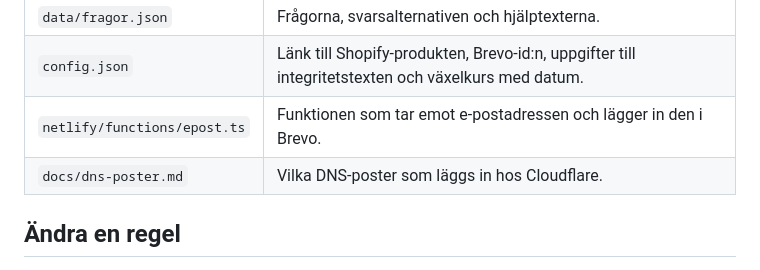
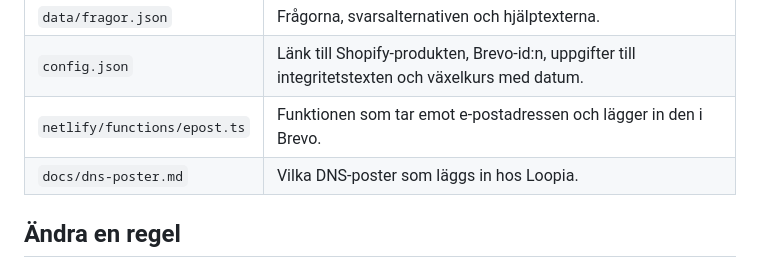
Before and after one commit to sofaraul/visumtestet, a Markdown page: README.md, the part around the change. GitHub-like rendering.

```diff
--- a/README.md
+++ b/README.md
@@ -11,7 +11,7 @@ Gratis visumtest på svenska för dig som vill bo i Thailand längre än en seme
 | `data/fragor.json` | Frågorna, svarsalternativen och hjälptexterna. |
 | `config.json` | Länk till Shopify-produkten, Brevo-id:n, uppgifter till integritetstexten och växelkurs med datum. |
 | `netlify/functions/epost.ts` | Funktionen som tar emot e-postadressen och lägger in den i Brevo. |
-| `docs/dns-poster.md` | Vilka DNS-poster som läggs in hos Cloudflare. |
+| `docs/dns-poster.md` | Vilka DNS-poster som läggs in hos Loopia. |
 
 ## Ändra en regel
 
```
Also changed, not shown: CLAUDE.md (+1 -1 lines), docs/dns-poster.md (+18 -21 lines).
